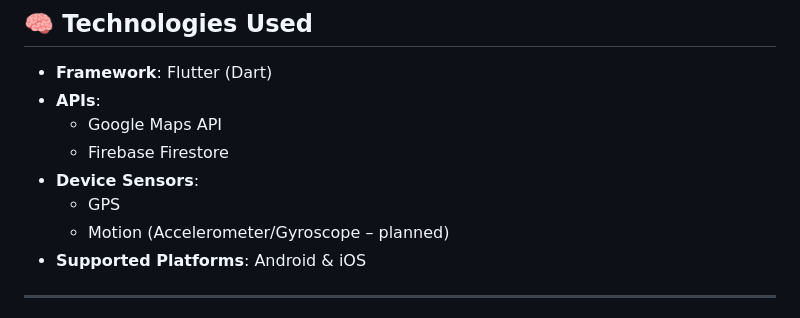
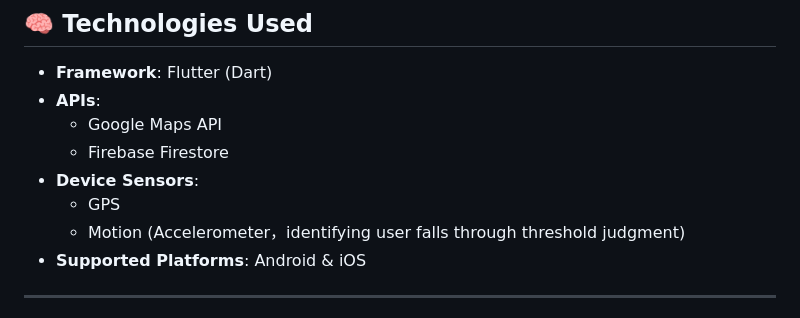
Before and after one commit to XLunaXX07/CASA0015-Mobile-Systems-Interactions, a Markdown page: README.md, the part around the change. GitHub-like rendering.

```diff
--- a/README.md
+++ b/README.md
@@ -58,7 +58,7 @@ Walk Guardian aims to support **solo travelers**, **young individuals**, **women
   - Firebase Firestore
 - **Device Sensors**:
   - GPS
-  - Motion (Accelerometer/Gyroscope – planned)
+  - Motion (Accelerometer，identifying user falls through threshold judgment)
 - **Supported Platforms**: Android & iOS
 
 ---
```
